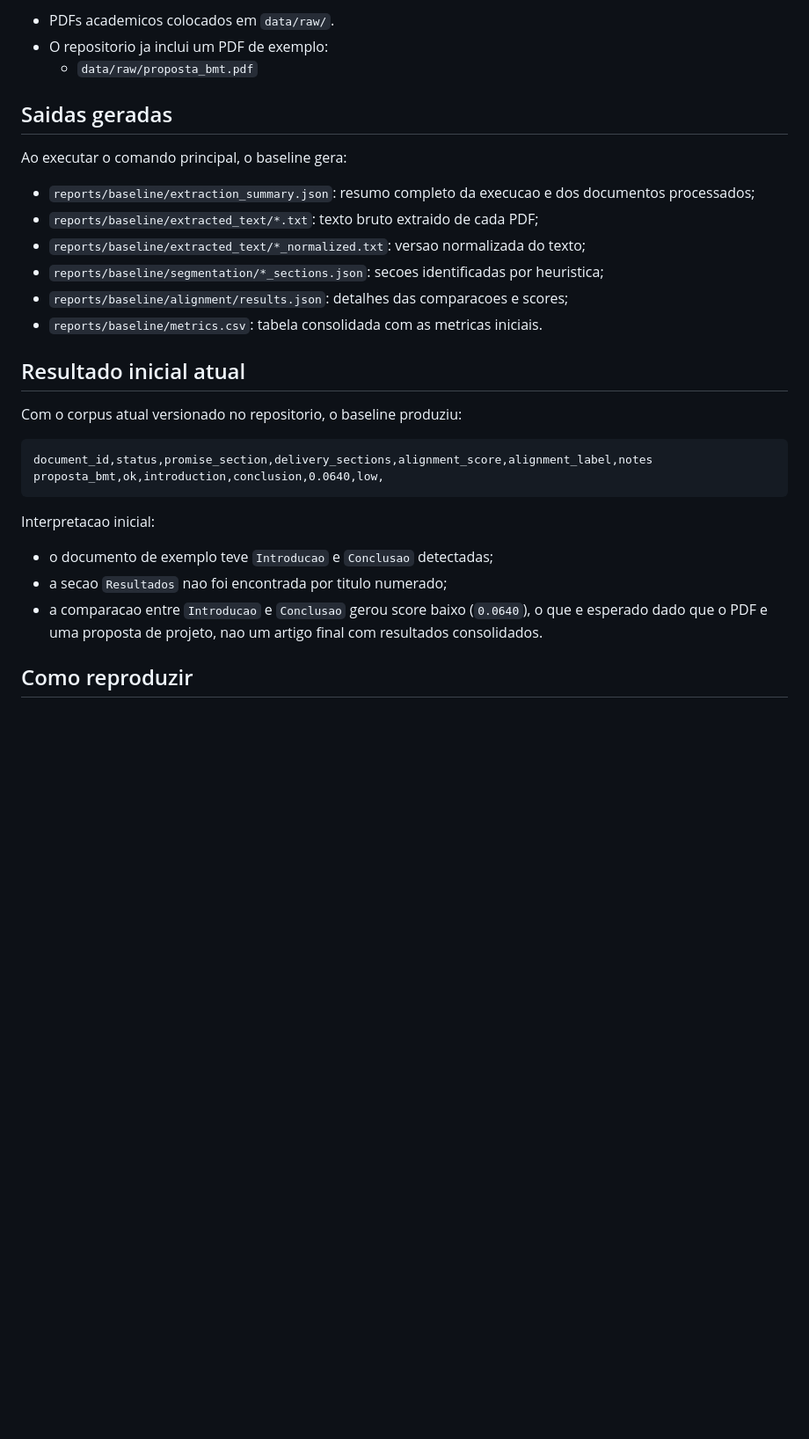
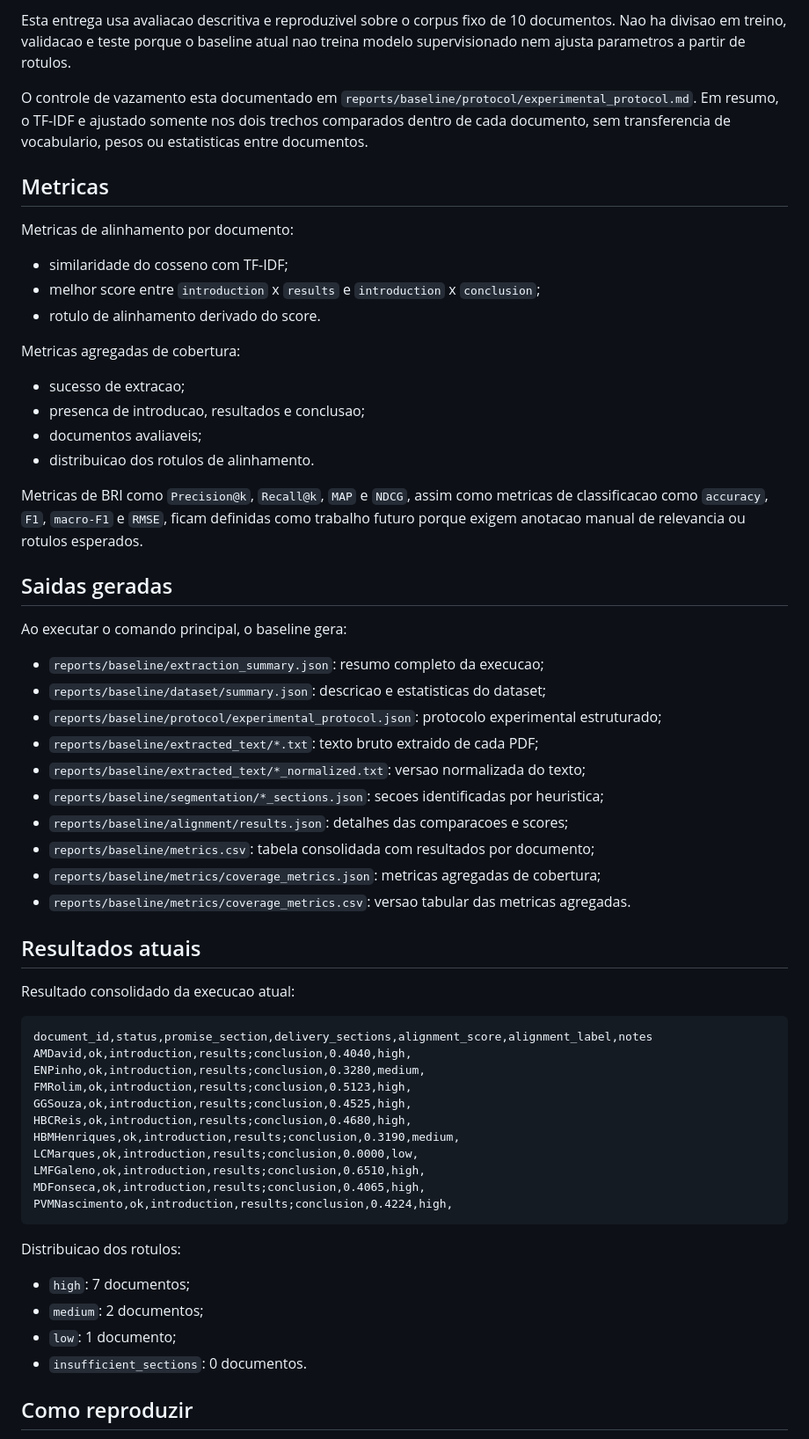
Before and after one commit to jtentis/projeto-BMT, a Markdown page: README.md, the part around one of its changes. Shown at 88% size. Drawn GitHub-style; blank space fills up the shorter version.

Commit message:
docs: atualizar resultados do baseline e guia de reproducao

````diff
--- a/README.md
+++ b/README.md
@@ -93,33 +136,64 @@ O baseline executa as seguintes etapas:
 
-- PDFs academicos colocados em `data/raw/`.
-- O repositorio ja inclui um PDF de exemplo:
-  - `data/raw/proposta_bmt.pdf`
+Esta entrega usa avaliacao descritiva e reproduzivel sobre o corpus fixo de 10 documentos. Nao ha divisao em treino, validacao e teste porque o baseline atual nao treina modelo supervisionado nem ajusta parametros a partir de rotulos.
+
+O controle de vazamento esta documentado em `reports/baseline/protocol/experimental_protocol.md`. Em resumo, o TF-IDF e ajustado somente nos dois trechos comparados dentro de cada documento, sem transferencia de vocabulario, pesos ou estatisticas entre documentos.
+
+## Metricas
+
+Metricas de alinhamento por documento:
+
+- similaridade do cosseno com TF-IDF;
+- melhor score entre `introduction` x `results` e `introduction` x `conclusion`;
+- rotulo de alinhamento derivado do score.
+
+Metricas agregadas de cobertura:
+
+- sucesso de extracao;
+- presenca de introducao, resultados e conclusao;
+- documentos avaliaveis;
+- distribuicao dos rotulos de alinhamento.
+
+Metricas de BRI como `Precision@k`, `Recall@k`, `MAP` e `NDCG`, assim como metricas de classificacao como `accuracy`, `F1`, `macro-F1` e `RMSE`, ficam definidas como trabalho futuro porque exigem anotacao manual de relevancia ou rotulos esperados.
 
 ## Saidas geradas
 
 Ao executar o comando principal, o baseline gera:
 
-- `reports/baseline/extraction_summary.json`: resumo completo da execucao e dos documentos processados;
+- `reports/baseline/extraction_summary.json`: resumo completo da execucao;
+- `reports/baseline/dataset/summary.json`: descricao e estatisticas do dataset;
+- `reports/baseline/protocol/experimental_protocol.json`: protocolo experimental estruturado;
 - `reports/baseline/extracted_text/*.txt`: texto bruto extraido de cada PDF;
 - `reports/baseline/extracted_text/*_normalized.txt`: versao normalizada do texto;
 - `reports/baseline/segmentation/*_sections.json`: secoes identificadas por heuristica;
 - `reports/baseline/alignment/results.json`: detalhes das comparacoes e scores;
-- `reports/baseline/metrics.csv`: tabela consolidada com as metricas iniciais.
+- `reports/baseline/metrics.csv`: tabela consolidada com resultados por documento;
+- `reports/baseline/metrics/coverage_metrics.json`: metricas agregadas de cobertura;
+- `reports/baseline/metrics/coverage_metrics.csv`: versao tabular das metricas agregadas.
 
-## Resultado inicial atual
+## Resultados atuais
 
-Com o corpus atual versionado no repositorio, o baseline produziu:
+Resultado consolidado da execucao atual:
 
 ```text
 document_id,status,promise_section,delivery_sections,alignment_score,alignment_label,notes
-proposta_bmt,ok,introduction,conclusion,0.0640,low,
+AMDavid,ok,introduction,results;conclusion,0.4040,high,
+ENPinho,ok,introduction,results;conclusion,0.3280,medium,
+FMRolim,ok,introduction,results;conclusion,0.5123,high,
+GGSouza,ok,introduction,results;conclusion,0.4525,high,
+HBCReis,ok,introduction,results;conclusion,0.4680,high,
+HBMHenriques,ok,introduction,results;conclusion,0.3190,medium,
+LCMarques,ok,introduction,results;conclusion,0.0000,low,
+LMFGaleno,ok,introduction,results;conclusion,0.6510,high,
+MDFonseca,ok,introduction,results;conclusion,0.4065,high,
+PVMNascimento,ok,introduction,results;conclusion,0.4224,high,
 ```
 
-Interpretacao inicial:
+Distribuicao dos rotulos:
 
-- o documento de exemplo teve `Introducao` e `Conclusao` detectadas;
-- a secao `Resultados` nao foi encontrada por titulo numerado;
-- a comparacao entre `Introducao` e `Conclusao` gerou score baixo (`0.0640`), o que e esperado dado que o PDF e uma proposta de projeto, nao um artigo final com resultados consolidados.
+- `high`: 7 documentos;
+- `medium`: 2 documentos;
+- `low`: 1 documento;
+- `insufficient_sections`: 0 documentos.
 
 ## Como reproduzir
 
````
Also changed, not shown: other parts of README.md (+68 -21 lines).
